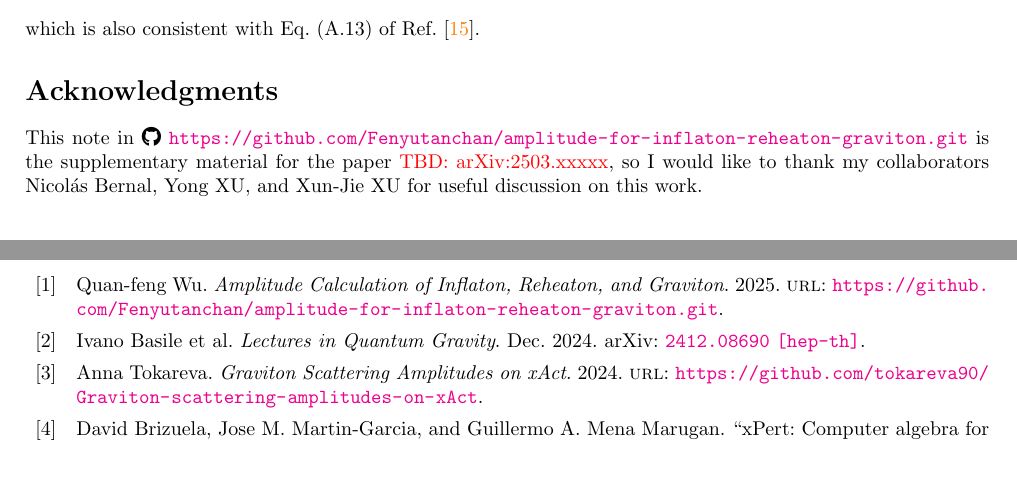
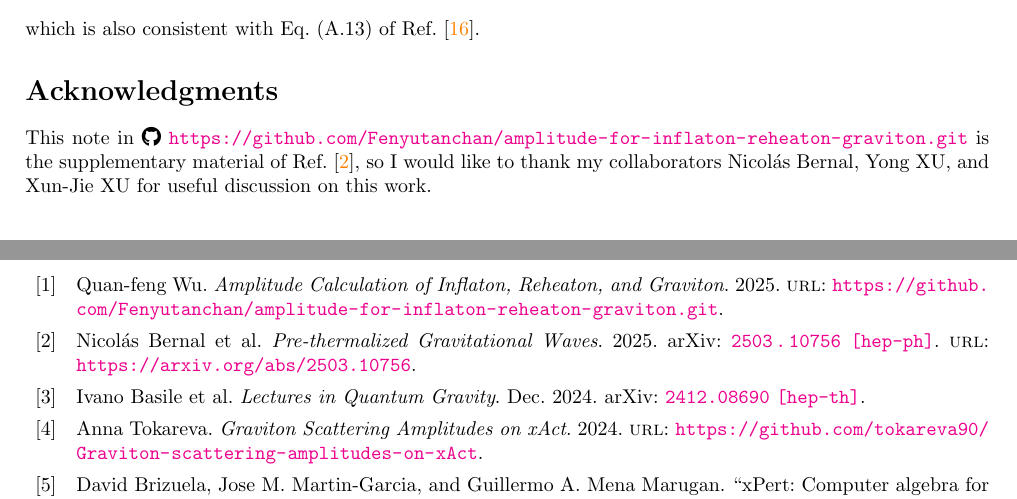
Before and after one commit to Fenyutanchan/amplitude-for-inflaton-reheaton-graviton, a LaTeX paper (note/main.tex, which reads note/others.bib): two parts of pages 8 and 11 of 11, joined at a grey line, cut so that both start at the same text, the shorter picture padded with empty space. The pictures show the PDF file note/main.pdf that the author committed with the source.

Commit message:
add citation information

```diff
--- a/note/main.tex
+++ b/note/main.tex
@@ -53,7 +53,7 @@
 
     \begin{abstract}
         In this Git repository \cite{Wu:2025_amp-inflaton-reheaton-graviton}, the amplitude calculations for the inflaton, reheaton, and graviton are presented, including the reproducible \textsc{Wolfram Mathematica} notebooks\footnote{All of the \textsc{Wolfram Mathematica} notebooks are licensed under the MIT License.} in the directory \githubsrc[Mathematica\_notebooks/] and the technical details in this note.
-        This Git repository is the supplementary material for the paper \TBD[arXiv:2503:xxxxx].
+        This Git repository is the supplementary material of Ref.~\cite{Bernal:2025_prethermalized-gravitational-waves}.
         If it is helpful for your research, please cite the paper\footnote{It would be greatly appreciated if the reader cite this Git repository explicitly as well (see \githubsrc[README.md] for the citation information).}.
     \end{abstract}
     \noindent\hrulefill
@@ -712,7 +712,7 @@
     \section*{Acknowledgments}
     \addcontentsline{toc}{section}{Acknowledgments}
 
-        This note in \faGithub~\githubsrc{} is the supplementary material for the paper \TBD[arXiv:2503.xxxxx], so I would like to thank my collaborators Nicolás Bernal, Yong XU, and Xun-Jie XU for useful discussion on this work.
+        This note in \faGithub~\githubsrc{} is the supplementary material of Ref.~\cite{Bernal:2025_prethermalized-gravitational-waves}, so I would like to thank my collaborators Nicolás Bernal, Yong XU, and Xun-Jie XU for useful discussion on this work.
 
     \clearpage
     \appendix
--- a/note/others.bib
+++ b/note/others.bib
@@ -13,0 +18,6 @@
+      year={2025},
+      eprint={2503.10756},
+      archivePrefix={arXiv},
+      primaryClass={hep-ph},
+      url={https://arxiv.org/abs/2503.10756},
+}
```
Also changed, not shown: note/LaTeX-commands.tex (+2 -2 lines), README.md, note/main.bbl, note/main.pdf, note/main.tex (6 more changed lines), note/others.bib (4 more changed lines).
